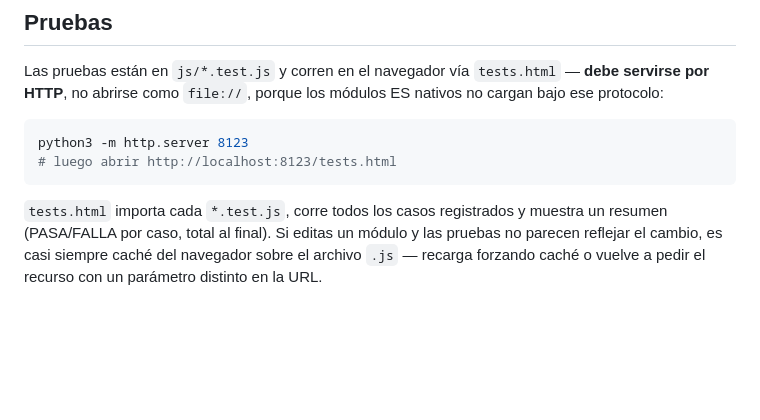
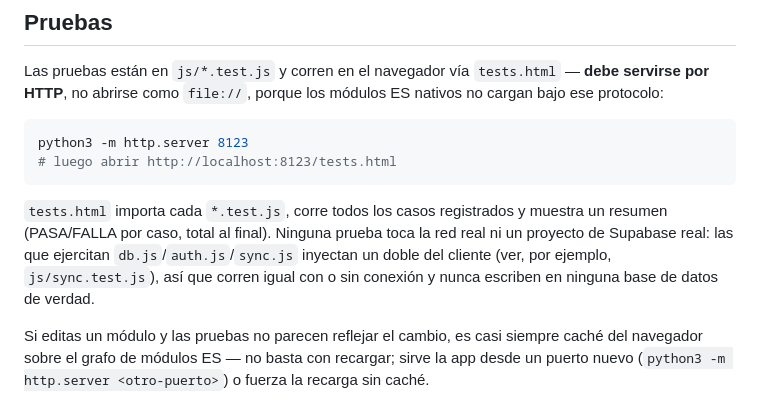
Before and after one commit to kapy024/kapy-fit, a Markdown page: README.md, the part around one of its changes. GitHub-like rendering; blank space fills up the shorter version.

````diff
--- a/README.md
+++ b/README.md
@@ -67,7 +98,13 @@ python3 -m http.server 8123
 ```
 
 `tests.html` importa cada `*.test.js`, corre todos los casos registrados y
-muestra un resumen (PASA/FALLA por caso, total al final). Si editas un
-módulo y las pruebas no parecen reflejar el cambio, es casi siempre caché
-del navegador sobre el archivo `.js` — recarga forzando caché o vuelve a
-pedir el recurso con un parámetro distinto en la URL.
+muestra un resumen (PASA/FALLA por caso, total al final). Ninguna prueba
+toca la red real ni un proyecto de Supabase real: las que ejercitan
+`db.js`/`auth.js`/`sync.js` inyectan un doble del cliente (ver, por
+ejemplo, `js/sync.test.js`), así que corren igual con o sin conexión y
+nunca escriben en ninguna base de datos de verdad.
+
+Si editas un módulo y las pruebas no parecen reflejar el cambio, es casi
+siempre caché del navegador sobre el grafo de módulos ES — no basta con
+recargar; sirve la app desde un puerto nuevo (`python3 -m http.server
+<otro-puerto>`) o fuerza la recarga sin caché.
````
Also changed, not shown: other parts of README.md (+38 -7 lines).
